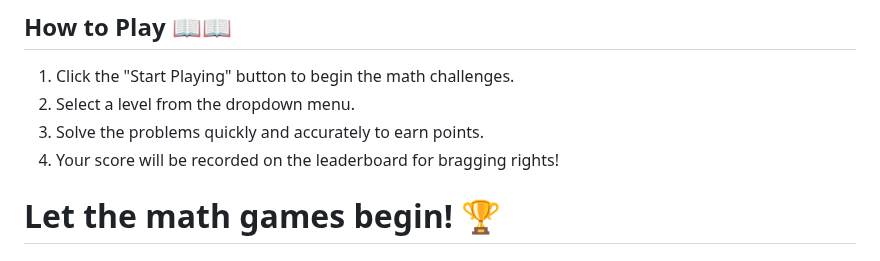
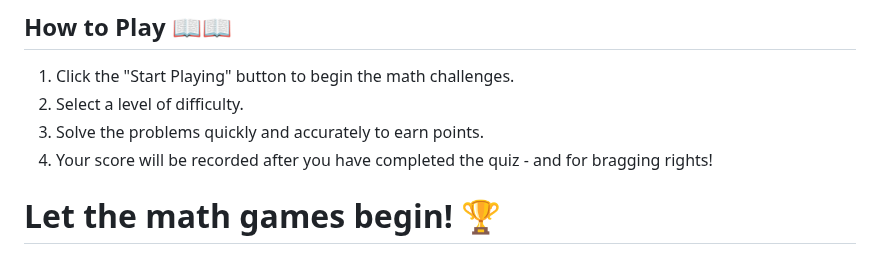
Before and after one commit to abikirkham/maths-challenge, a Markdown page: README.md, the part around the change. Rendered like a GitHub page.

```diff
--- a/README.md
+++ b/README.md
@@ -16,9 +16,9 @@ Dive into the world of interactive learning and fun with our HTML-based math gam
 
 ## How to Play :book::open_book:
 1. Click the "Start Playing" button to begin the math challenges.
-2. Select a level from the dropdown menu.
+2. Select a level of difficulty.
 3. Solve the problems quickly and accurately to earn points.
-4. Your score will be recorded on the leaderboard for bragging rights!
+4. Your score will be recorded after you have completed the quiz - and for bragging rights!
 
 # Let the math games begin! :trophy:
 
```
